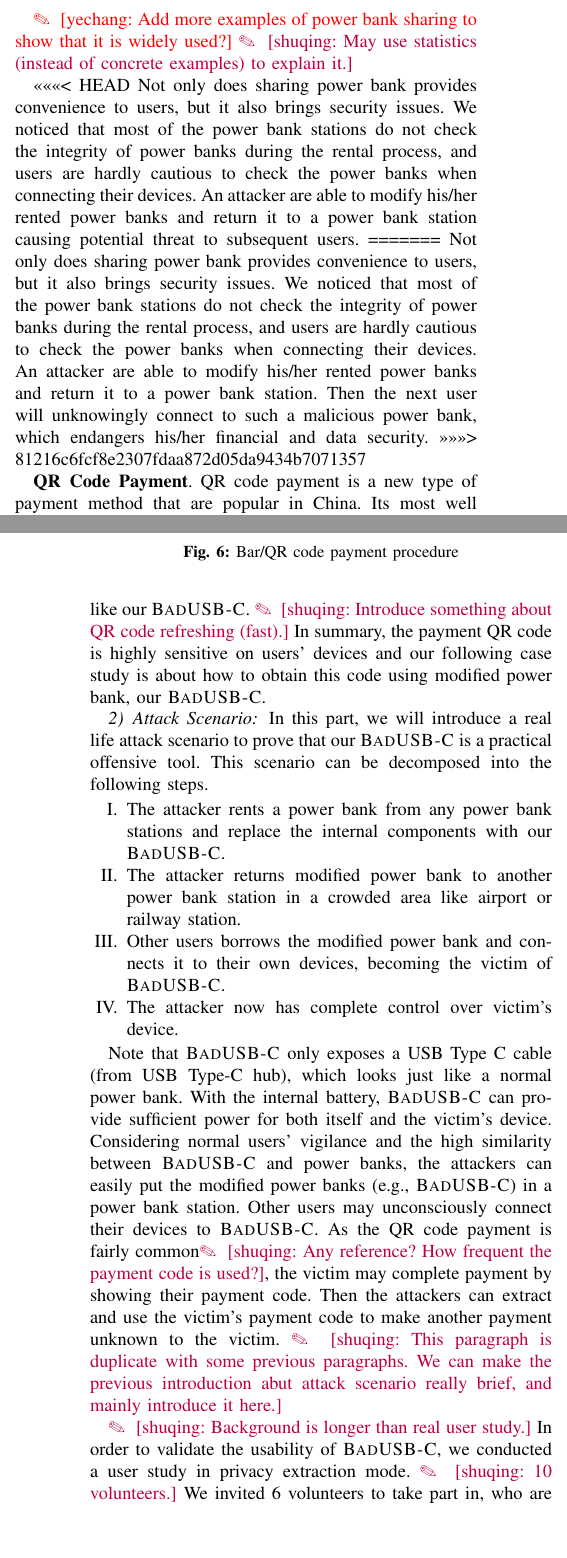
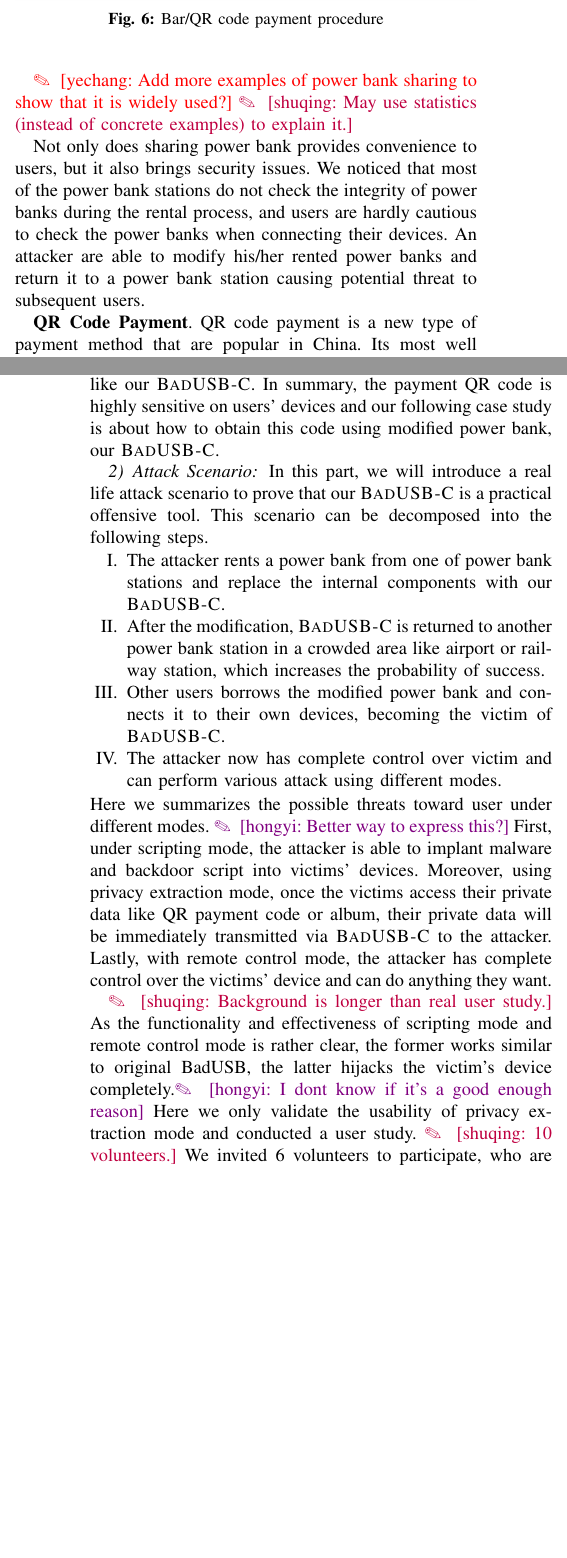
Before and after one commit to jwnhy/WOOT-BadUSB-C, a LaTeX paper (WOOT/BadUSBC.tex, which reads WOOT/Files/experiment.tex): two parts of the columns of pages 7 and 8 of 11, joined at a grey line, cut so that both start at the same text, the shorter picture padded with empty space. Compiled offline with pdfLaTeX; a missing font is replaced by an installed copy or a similar font; a LaTeX package or settings file that is missing is left out.

Commit message:
revision of experiment

```diff
--- a/WOOT/Files/experiment.tex
+++ b/WOOT/Files/experiment.tex
@@ -61,16 +61,9 @@ For an example, Brick is such a power bank sharing service provider from Sweden.
 \yechang{Add more examples of power bank sharing to show that it is widely used?}
 \shuqing{May use statistics (instead of concrete examples) to explain it.}
 
-<<<<<<< HEAD
 Not only does sharing power bank provides convenience to users, but it also brings security issues.
 We noticed that most of the power bank stations do not check the integrity of power banks during the rental process, and users are hardly cautious to check the power banks when connecting their devices.
 An attacker are able to modify his/her rented power banks and return it to a power bank station causing potential threat to subsequent users.
-=======
-Not only does sharing power bank provides convenience to users, but it also brings security issues.
-We noticed that most of the power bank stations do not check the integrity of power banks during the rental process, and users are hardly cautious to check the power banks when connecting their devices.
-An attacker are able to modify his/her rented power banks and return it to a power bank station.
-Then the next user will unknowingly connect to such a malicious power bank, which endangers his/her financial and data security.
->>>>>>> 81216c6fcf8e2307fdaa872d05da9434b7071357
 
 
 \textbf{QR Code Payment}.
@@ -100,29 +93,22 @@ For example, WeChat Pay~\cite{Wechat-pay} regards transaction under USD \textdol
 Different from a typical payment procedure, when micropayments are made, confirmations can be applied automatically without clients' permission which aims to provide convenience to both merchant and client.
 If a victim's payment code is leaked to the attackers, they can use the that code to authorize multiple micropayments without permission.
 In order to prevent such cases, both Alipay and WeChat Pay has designed a refreshing mechanism for the payment code, which is to refresh the QR code every minute. This is sufficient to stop attack like sneak shots, but unable to stop real-time attack like our \tool.
-\shuqing{Introduce something about QR code refreshing (fast).}
 In summary, the payment QR code is highly sensitive on users' devices and our following case study is about how to obtain this code using modified power bank, our \tool.
 
 \subsubsection{Attack Scenario}
 In this part, we will introduce a real life attack scenario to prove that our \tool is a practical offensive tool.
 This scenario can be decomposed into the following steps.
 \begin{enumerate}[I. ]
-	\item The attacker rents a power bank from any power bank stations and replace the internal components with our \tool.
-	\item The attacker returns modified power bank to another power bank station in a crowded area like airport or railway station.
+	\item The attacker rents a power bank from one of power bank stations and replace the internal components with our \tool.
+	\item After the modification, \tool is returned to another power bank station in a crowded area like airport or railway station, which increases the probability of success.
 	\item Other users borrows the modified power bank and connects it to their own devices, becoming the victim of \tool.
-	\item The attacker now has complete control over victim's device.
+	\item The attacker now has complete control over victim and can perform various attack using different modes.
 \end{enumerate}
-
-Note that \tool only exposes a USB Type C cable (from USB Type-C hub), which looks just like a normal power bank. With the internal battery, \tool can provide sufficient power for both itself and the victim's device.
-Considering normal users' vigilance and the high similarity between \tool and power banks, the attackers can easily put the modified power banks (e.g., \tool) in a power bank station.
-Other users may unconsciously connect their devices to \tool.
-As the QR code payment is fairly common\shuqing{Any reference? How frequent the payment code is used?}, the victim may complete payment by showing their payment code.
-Then the attackers can extract and use the victim's payment code to make another payment unknown to the victim.
-\shuqing{This paragraph is duplicate with some previous paragraphs. We can make the previous introduction abut attack scenario really brief, and mainly introduce it here.}
+Here we summarizes the possible threats toward user under different modes. \hongyi{Better way to express this?}
+First, under scripting mode, the attacker is able to implant malware and backdoor script into victims' devices. Moreover, using privacy extraction mode, once the victims access their private data like QR payment  code or album, their private data will be immediately transmitted via \tool to the attacker. Lastly, with remote control mode, the attacker has complete control over the victims' device and can do anything they want.
 
 \shuqing{Background is longer than real user study.}
-In order to validate the usability of \tool, we conducted a user study in privacy extraction mode.
+As the functionality and effectiveness of scripting mode and remote control mode is rather clear, the former works similar to original BadUSB, the latter hijacks the victim's device completely.\hongyi{I dont know if it's a good enough reason}
+Here we only validate the usability of privacy extraction mode and conducted a user study.
 \shuqing{10 volunteers.}
-We invited 6 volunteers to take part in, who are unconscious of the experiment details.
-Volunteers took turns to operate their phones for half an hour while \tool is connected, which they considered as a normal power bank.
-After the study, we introduced to them about our attack, checked the screen recordings together, and get the permission to study the information in recorded videos.
+We invited 6 volunteers to participate, who are unconscious of \tool details.
```
Also changed, not shown: WOOT/Files/experiment.tex (14 more changed lines).
